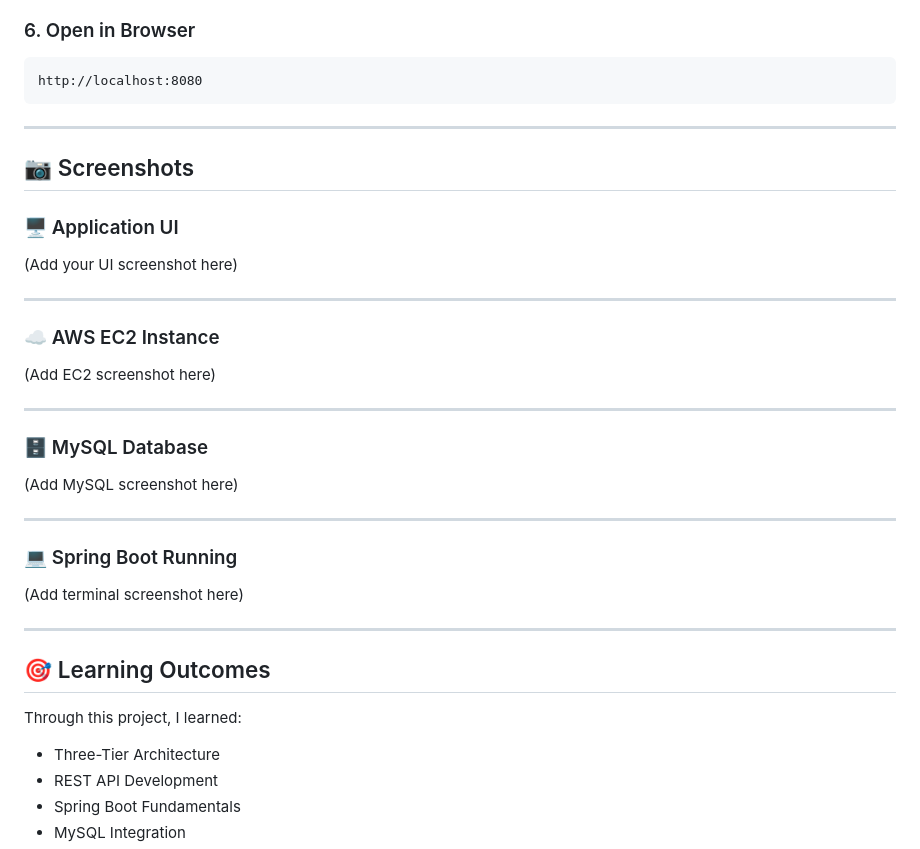
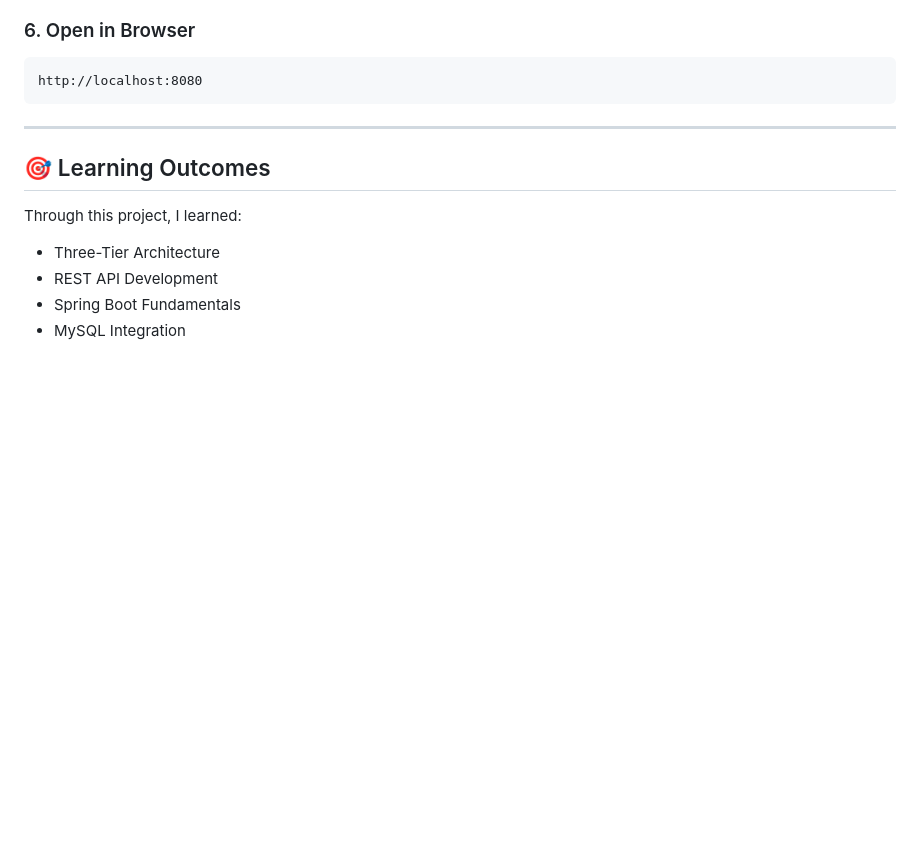
Before and after one commit to mdhussainfaizan7-arch/jenkin-project, a Markdown page: README.md, the part around the change. Rendered like a GitHub page; blank space fills up the shorter version.

Commit message:
comprehensive project documentation and setup guide
Removed screenshots section from README.

````diff
--- a/README.md
+++ b/README.md
@@ -180,31 +180,6 @@ mvn spring-boot:run
 http://localhost:8080
 ```
 
----
-
-## 📷 Screenshots
-
-### 🖥️ Application UI
-
-(Add your UI screenshot here)
-
----
-
-### ☁️ AWS EC2 Instance
-
-(Add EC2 screenshot here)
-
----
-
-### 🗄️ MySQL Database
-
-(Add MySQL screenshot here)
-
----
-
-### 💻 Spring Boot Running
-
-(Add terminal screenshot here)
 
 ---
 
````
